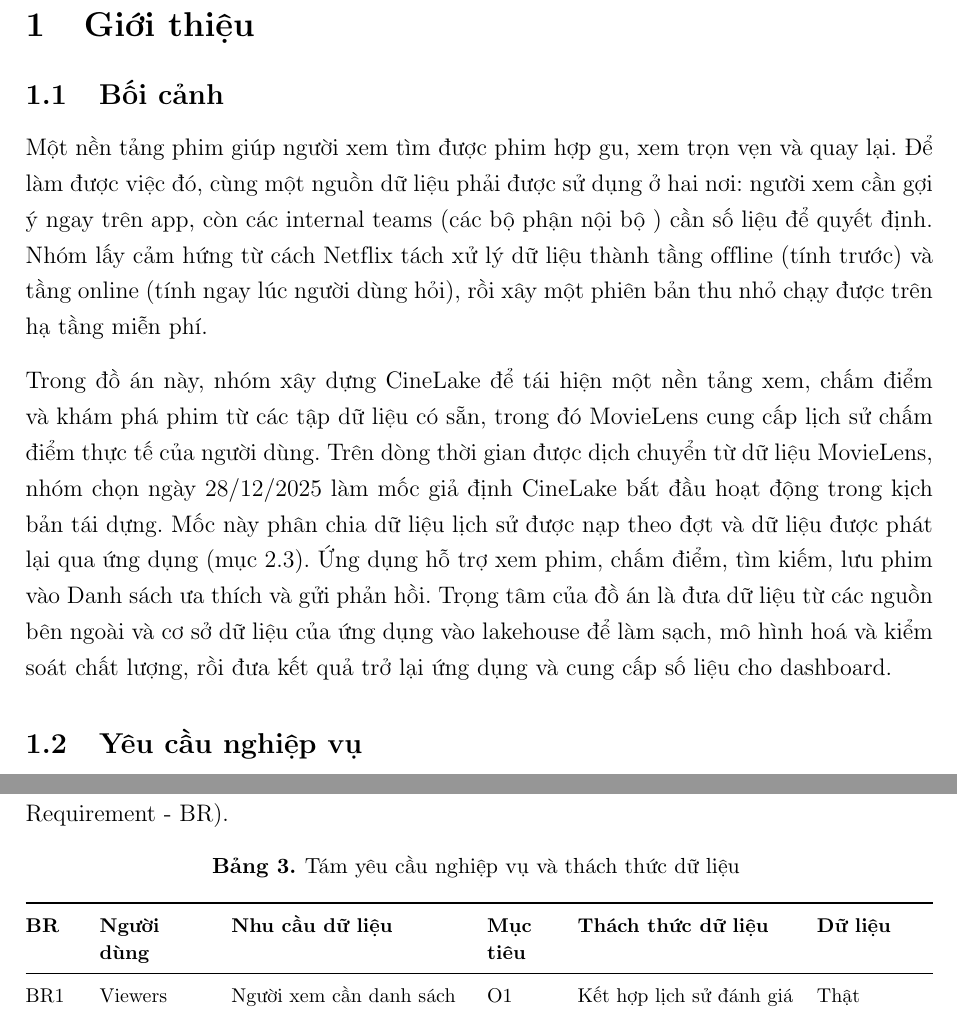
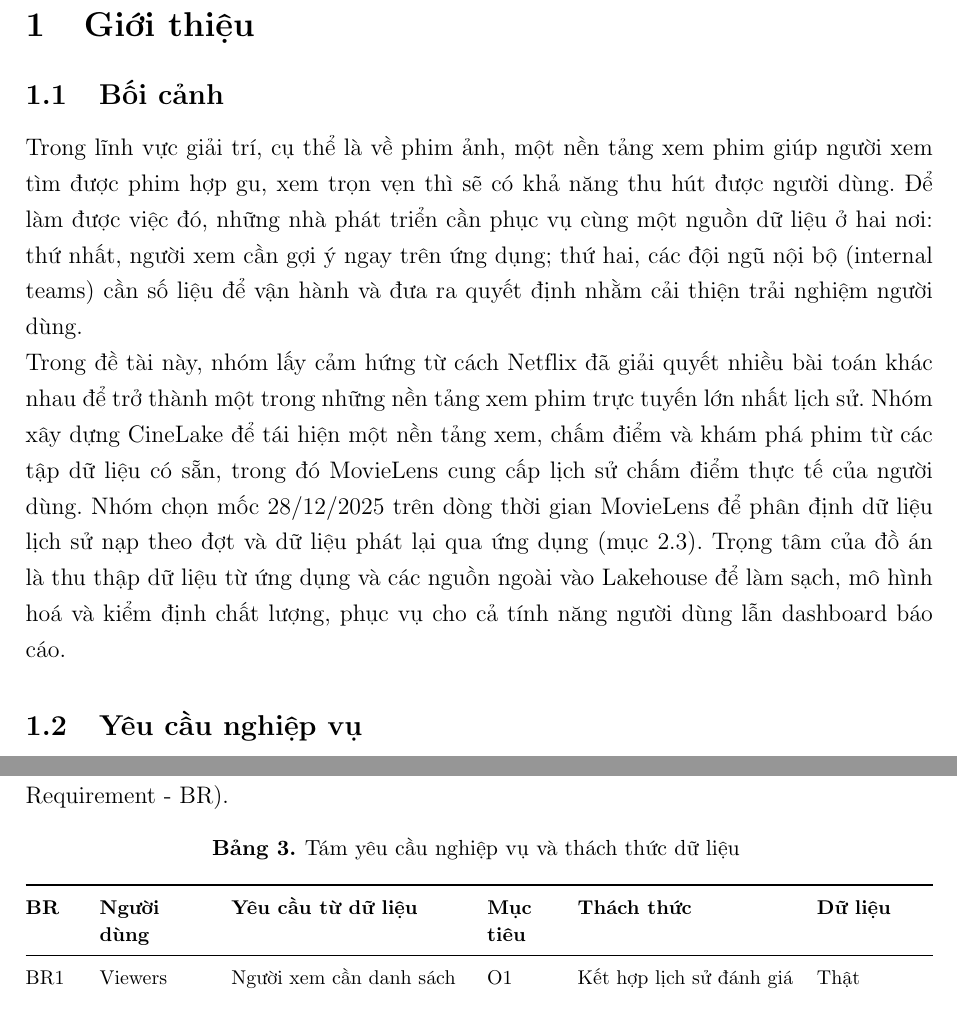
Before and after one commit to takhoa1805/data-engineering-261, a LaTeX document (main.tex): two parts of pages 6 and 8 of 59, joined at a grey line, cut so that both start at the same text. Compiled offline with pdfLaTeX.

Commit message:
work in progress

```diff
--- a/main.tex
+++ b/main.tex
@@ -208,9 +208,9 @@ Kết quả đo ngày 08/11/2026 trên hệ thống đang chạy: 45/45 DQ check
 
 \subsection{Bối cảnh}\label{sec:1.1}
 
-Một nền tảng phim giúp người xem tìm được phim hợp gu, xem trọn vẹn và quay lại. Để làm được việc đó, cùng một nguồn dữ liệu phải được sử dụng ở hai nơi: người xem cần gợi ý ngay trên app, còn các internal teams (các bộ phận nội bộ ) cần số liệu để quyết định. Nhóm lấy cảm hứng từ cách Netflix tách xử lý dữ liệu thành tầng offline (tính trước) và tầng online (tính ngay lúc người dùng hỏi), rồi xây một phiên bản thu nhỏ chạy được trên hạ tầng miễn phí.
-
-Trong đồ án này, nhóm xây dựng CineLake để tái hiện một nền tảng xem, chấm điểm và khám phá phim từ các tập dữ liệu có sẵn, trong đó MovieLens cung cấp lịch sử chấm điểm thực tế của người dùng. Trên dòng thời gian được dịch chuyển từ dữ liệu MovieLens, nhóm chọn ngày 28/12/2025 làm mốc giả định CineLake bắt đầu hoạt động trong kịch bản tái dựng. Mốc này phân chia dữ liệu lịch sử được nạp theo đợt và dữ liệu được phát lại qua ứng dụng (mục~\ref{sec:2.3}). Ứng dụng hỗ trợ xem phim, chấm điểm, tìm kiếm, lưu phim vào Danh sách ưa thích và gửi phản hồi. Trọng tâm của đồ án là đưa dữ liệu từ các nguồn bên ngoài và cơ sở dữ liệu của ứng dụng vào lakehouse để làm sạch, mô hình hoá và kiểm soát chất lượng, rồi đưa kết quả trở lại ứng dụng và cung cấp số liệu cho dashboard.
+Trong lĩnh vực giải trí, cụ thể là về phim ảnh, một nền tảng xem phim giúp người xem tìm được phim hợp gu, xem trọn vẹn thì sẽ có khả năng thu hút được người dùng. Để làm được việc đó, những nhà phát triển cần phục vụ cùng một nguồn dữ liệu ở hai nơi: thứ nhất, người xem cần gợi ý ngay trên ứng dụng; thứ hai, các đội ngũ nội bộ (internal teams) cần số liệu để vận hành và đưa ra quyết định nhằm cải thiện trải nghiệm người dùng.
+\newline
+Trong đề tài này, nhóm lấy cảm hứng từ cách Netflix đã giải quyết nhiều bài toán khác nhau để trở thành một trong những nền tảng xem phim trực tuyến lớn nhất lịch sử. Nhóm xây dựng CineLake để tái hiện một nền tảng xem, chấm điểm và khám phá phim từ các tập dữ liệu có sẵn, trong đó MovieLens cung cấp lịch sử chấm điểm thực tế của người dùng. Nhóm chọn mốc 28/12/2025 trên dòng thời gian MovieLens để phân định dữ liệu lịch sử nạp theo đợt và dữ liệu phát lại qua ứng dụng (mục~\ref{sec:2.3}). Trọng tâm của đồ án là thu thập dữ liệu từ ứng dụng và các nguồn ngoài vào Lakehouse để làm sạch, mô hình hoá và kiểm định chất lượng, phục vụ cho cả tính năng người dùng lẫn dashboard báo cáo.
 
 \subsection{Yêu cầu nghiệp vụ}\label{sec:1.2}
 
@@ -306,11 +306,11 @@ Phạm vi của nhóm, bao gồm 04 người, có tất cả 08 yêu cầu nghi
 \begin{longtable}{@{}L{0.07\reporttablewidth} L{0.14\reporttablewidth} L{0.29\reporttablewidth} L{0.09\reporttablewidth} L{0.27\reporttablewidth} L{0.14\reporttablewidth}@{}}
 \caption[Tám yêu cầu nghiệp vụ và thách thức dữ liệu (mục 2.2)]{Tám yêu cầu nghiệp vụ và thách thức dữ liệu}\label{tab:03} \\
 \toprule
-\textbf{BR} & \textbf{Người dùng} & \textbf{Nhu cầu dữ liệu} & \textbf{Mục tiêu} & \textbf{Thách thức dữ liệu} & \textbf{Dữ liệu} \\
-\midrule
-\endfirsthead
-\toprule
-\textbf{BR} & \textbf{Người dùng} & \textbf{Nhu cầu dữ liệu} & \textbf{Mục tiêu} & \textbf{Thách thức dữ liệu} & \textbf{Dữ liệu} \\
+\textbf{BR} & \textbf{Người dùng} & \textbf{Yêu cầu từ dữ liệu} & \textbf{Mục tiêu} & \textbf{Thách thức} & \textbf{Dữ liệu} \\
+\midrule
+\endfirsthead
+\toprule
+\textbf{BR} & \textbf{Người dùng} & \textbf{Yêu cầu từ dữ liệu} & \textbf{Mục tiêu} & \textbf{Thách thức} & \textbf{Dữ liệu} \\
 \midrule
 \endhead
 \midrule
```
